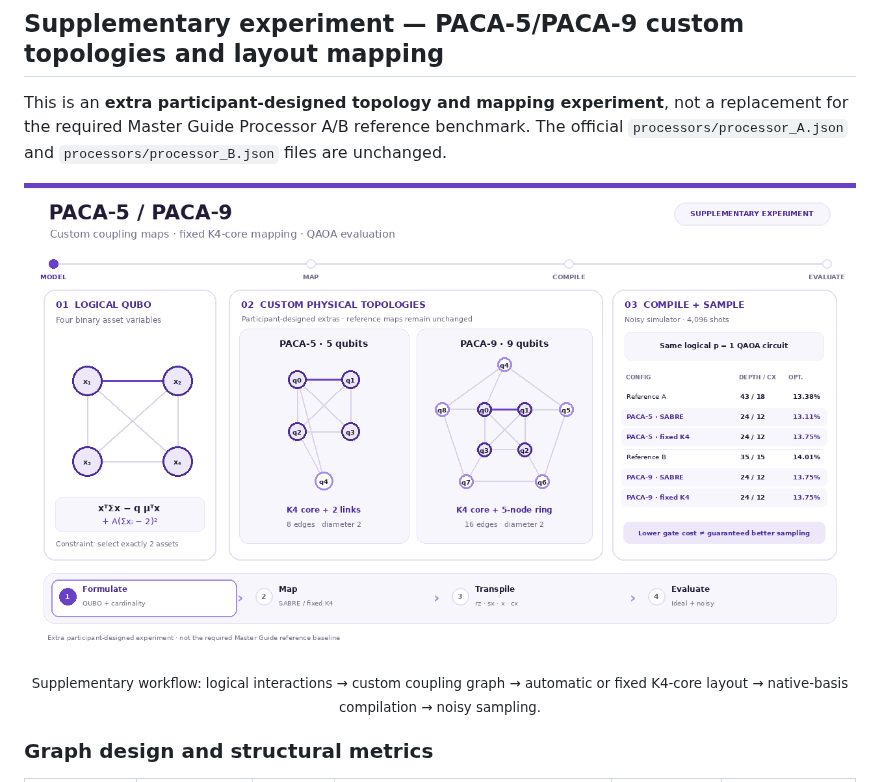
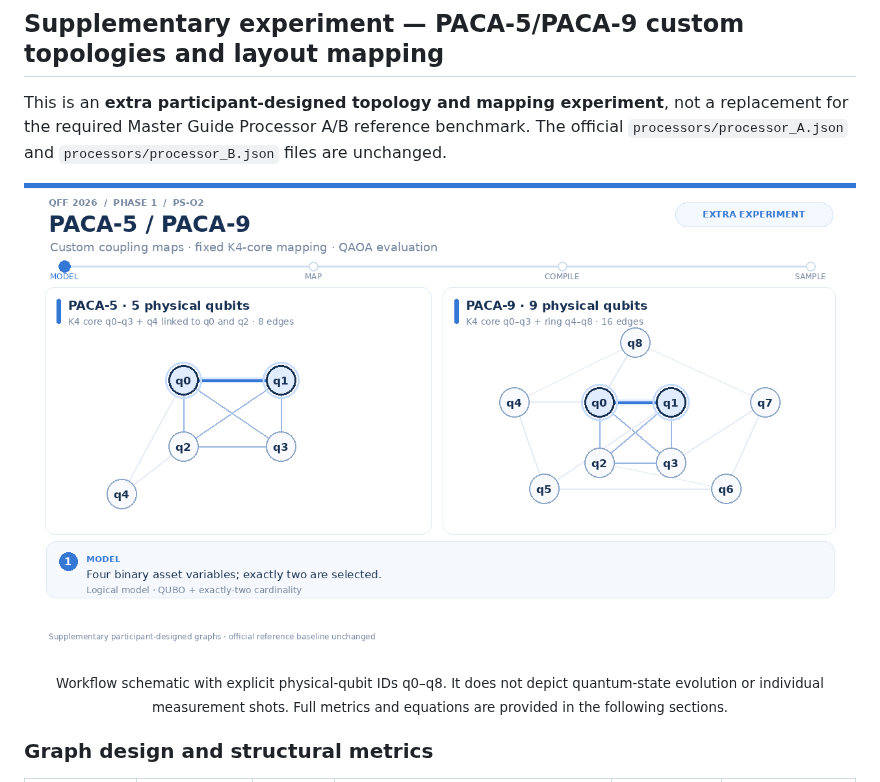
Before and after one commit to Ashwath-Raj/Silver-Qx-Finance, a Markdown page: report.md, the part around one of its changes. Drawn GitHub-style; pictures changed too: assets/paca_topology_animation.gif.

```diff
--- a/report.md
+++ b/report.md
@@ -76,5 +76,5 @@ This is an **extra participant-designed topology and mapping experiment**, not a
 
-<p align="center"><sub>Supplementary workflow: logical interactions → custom coupling graph → automatic or fixed K4-core layout → native-basis compilation → noisy sampling.</sub></p>
+<p align="center"><sub>Workflow schematic with explicit physical-qubit IDs q0–q8. It does not depict quantum-state evolution or individual measurement shots. Full metrics and equations are provided in the following sections.</sub></p>
 
 ### Graph design and structural metrics
 
```
Also changed, not shown: other parts of report.md (+1 -1 lines), README.md (+2 -2 lines).
